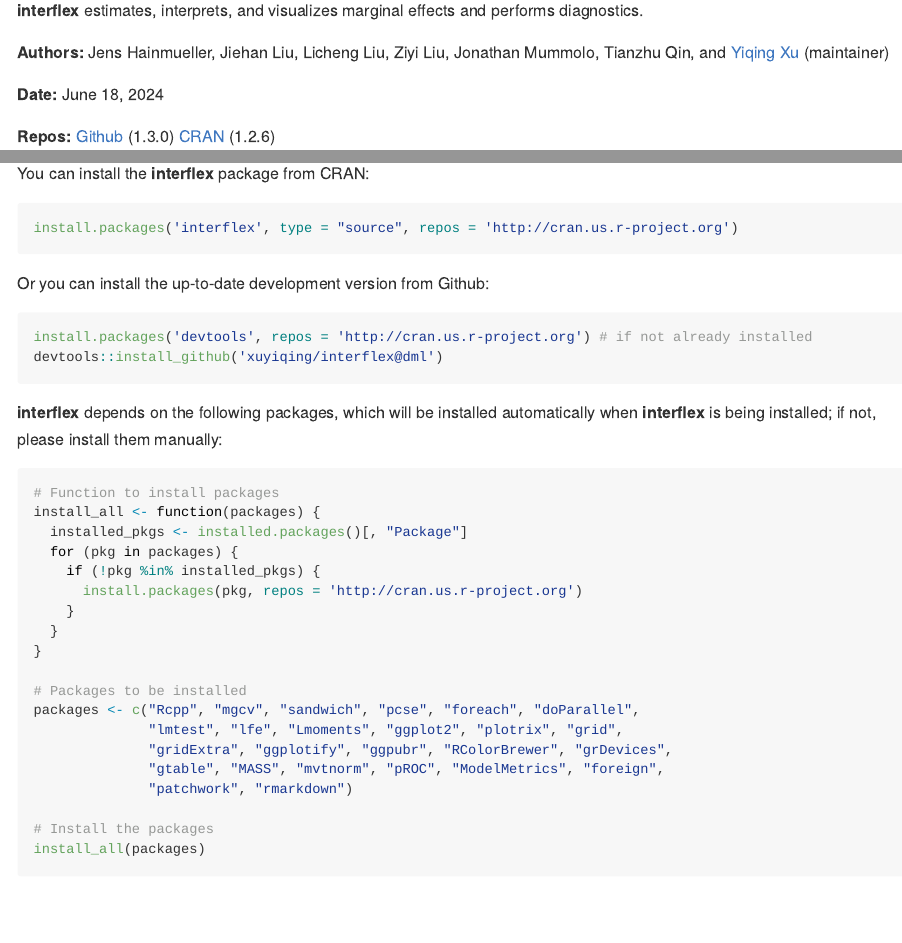
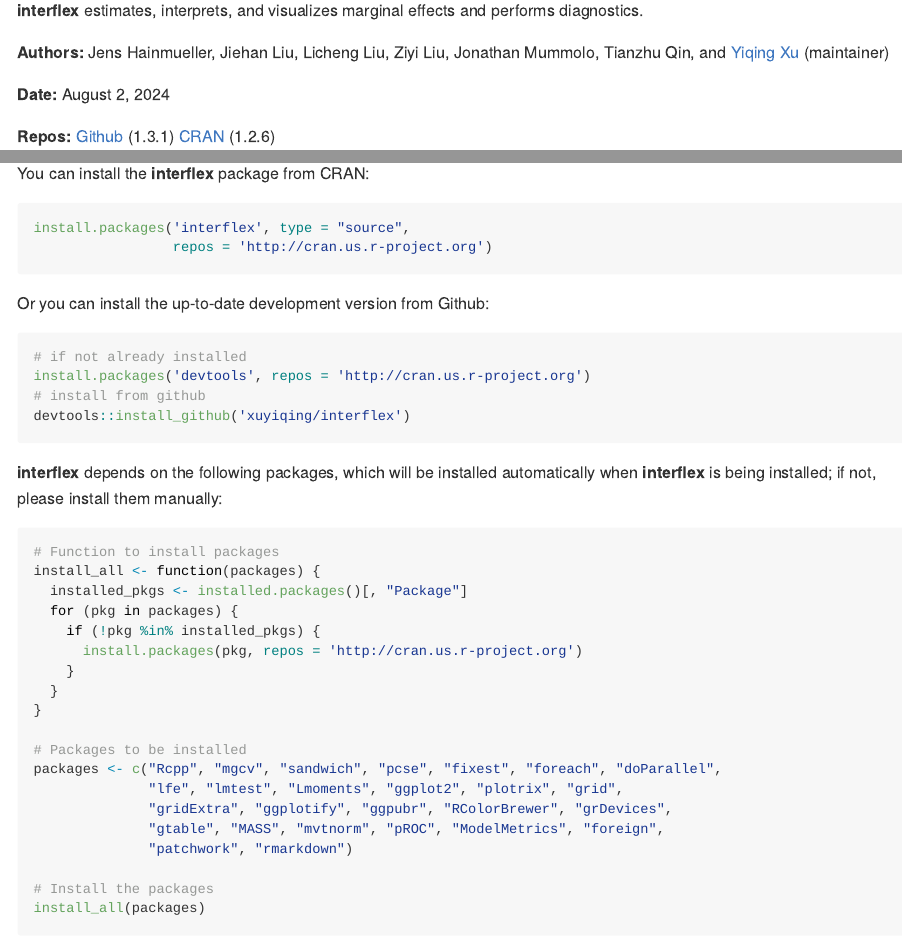
Before and after one commit to xuyiqing/interflex, an R Markdown document (README.Rmd): the page in a window 1100 px wide, from 110 px down, and a second part further down, joined at a grey line. The pictures show the output file README.md that the author committed with the source, drawn offline in the style of GitHub; badge pictures from the web are left out.

Commit message:
update readme

````diff
--- a/README.Rmd
+++ b/README.Rmd
@@ -25,9 +25,9 @@
 
 **Authors:** Jens Hainmueller, Jiehan Liu, Licheng Liu, Ziyi Liu, Jonathan Mummolo, Tianzhu Qin,  and [Yiqing Xu](https://yiqingxu.org/) (maintainer)
 
-**Date:** June 18, 2024
+**Date:** August 2, 2024
 
-**Repos:** [Github](https://github.com/xuyiqing/interflex) (1.3.0)
+**Repos:** [Github](https://github.com/xuyiqing/interflex) (1.3.1)
 [CRAN](https://cran.r-project.org/web/packages/interflex/index.html) (1.2.6)
 
 **Tutoralis:** See tutorials for cases with [continuous](https://yiqingxu.org/packages/interflex/articles/continuous.html) and [discrete](https://yiqingxu.org/packages/interflex/articles/discrete.html) outcomes, as well as a tutorial for double/debiased machine learning ([DML](https://yiqingxu.org/packages/interflex/articles/dml.html)) estimators.
@@ -42,13 +42,16 @@
 
 You can install the **interflex** package from CRAN:
 ```{r eval=FALSE}
-install.packages('interflex', type = "source", repos = 'http://cran.us.r-project.org')
+install.packages('interflex', type = "source",
+                 repos = 'http://cran.us.r-project.org')
 ```
 
 Or you can install the up-to-date development version from Github:
 ```{r eval=FALSE}
-install.packages('devtools', repos = 'http://cran.us.r-project.org') # if not already installed
-devtools::install_github('xuyiqing/interflex@dml')
+# if not already installed
+install.packages('devtools', repos = 'http://cran.us.r-project.org')
+# install from github
+devtools::install_github('xuyiqing/interflex')
 ```
 
 **interflex** depends on the following packages, which will be installed automatically when **interflex** is being installed; if not, please install them manually:
@@ -64,8 +67,8 @@
 }
 
 # Packages to be installed
-packages <- c("Rcpp", "mgcv", "sandwich", "pcse", "foreach", "doParallel",
-              "lmtest", "lfe", "Lmoments", "ggplot2", "plotrix", "grid",
+packages <- c("Rcpp", "mgcv", "sandwich", "pcse", "fixest", "foreach", "doParallel",
+              "lfe", "lmtest", "Lmoments", "ggplot2", "plotrix", "grid",
               "gridExtra", "ggplotify", "ggpubr", "RColorBrewer", "grDevices",
               "gtable", "MASS", "mvtnorm", "pROC", "ModelMetrics", "foreign",
               "patchwork", "rmarkdown")
````
Also changed, not shown: vignettes/continuous.Rmd (+1 -1 lines), README.md, 1 other file.
